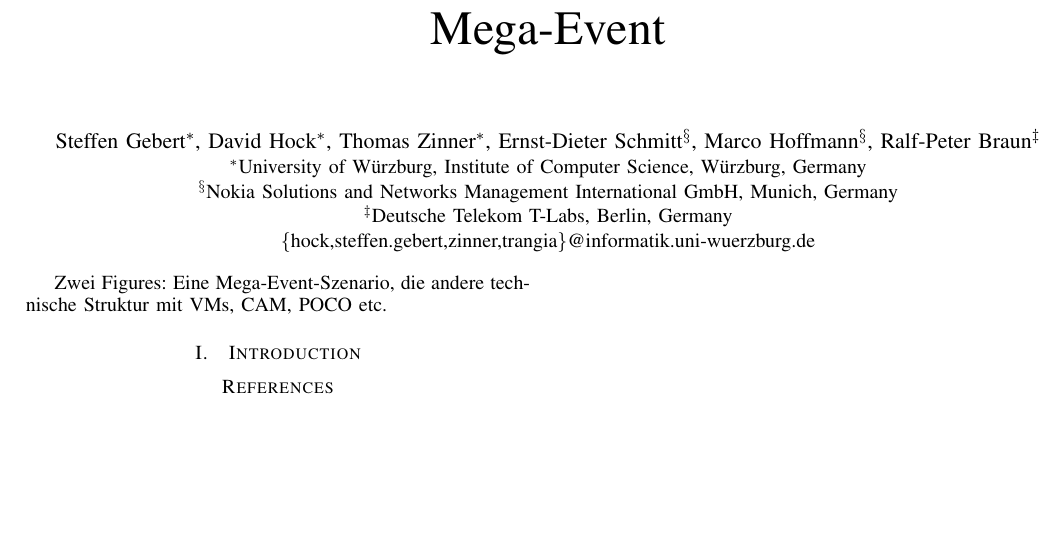
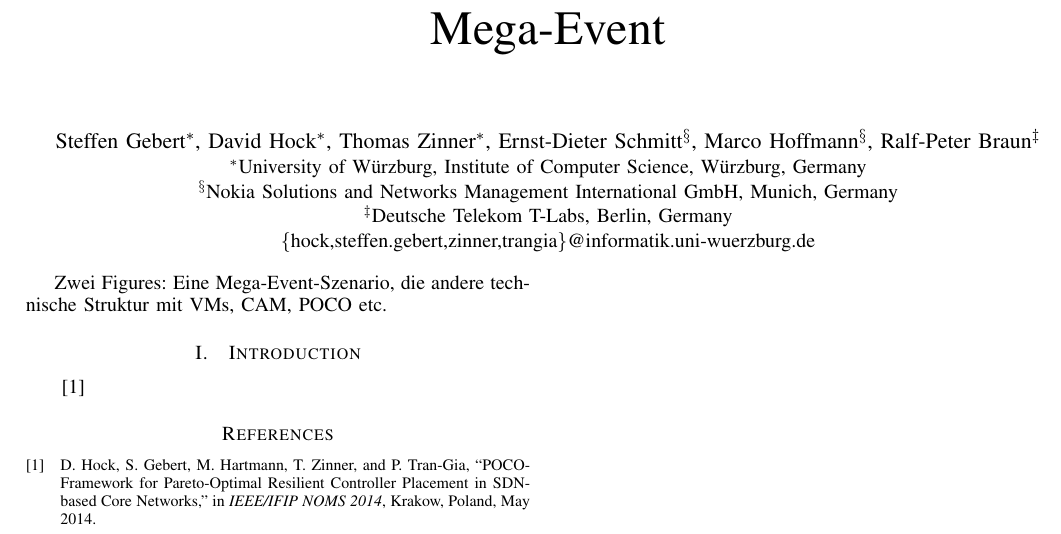
Before and after one commit to StephenKing/latex-test, a LaTeX paper (megaevent.tex): part of the page, cut so that both start at the same text, the shorter picture padded with empty space. Compiled offline with pdfLaTeX.

Commit message:
add a cite

```diff
--- a/megaevent.tex
+++ b/megaevent.tex
@@ -137,6 +137,8 @@ Zwei Figures: Eine Mega-Event-Szenario, die andere technische Struktur mit VMs,
 \section{Introduction}
 
 
+\cite{poco-noms}
+
 \bibliographystyle{IEEEtran}
 \bibliography{megaevent}
 
```
